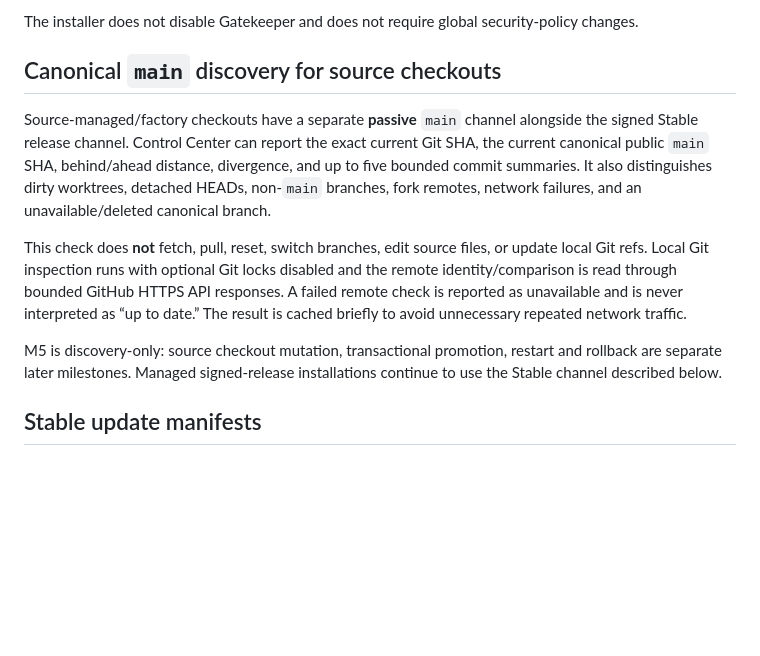
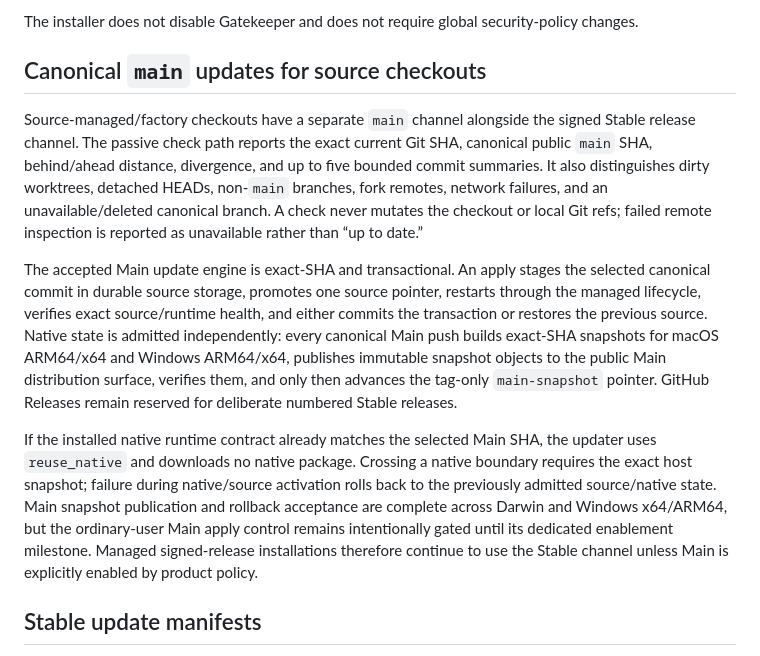
Before and after one commit to sametbasbug/equinox-local, a Markdown page: docs/updates.md, the part around the change. Drawn GitHub-style; blank space fills up the shorter version.

Commit message:
docs: close M7 Main native admission

```diff
--- a/docs/updates.md
+++ b/docs/updates.md
@@ -20,13 +20,13 @@ If a fresh first activation still fails, Local stops the failed LaunchAgent but
 
 The installer does not disable Gatekeeper and does not require global security-policy changes.
 
-## Canonical `main` discovery for source checkouts
+## Canonical `main` updates for source checkouts
 
-Source-managed/factory checkouts have a separate **passive** `main` channel alongside the signed Stable release channel. Control Center can report the exact current Git SHA, the current canonical public `main` SHA, behind/ahead distance, divergence, and up to five bounded commit summaries. It also distinguishes dirty worktrees, detached HEADs, non-`main` branches, fork remotes, network failures, and an unavailable/deleted canonical branch.
+Source-managed/factory checkouts have a separate `main` channel alongside the signed Stable release channel. The passive check path reports the exact current Git SHA, canonical public `main` SHA, behind/ahead distance, divergence, and up to five bounded commit summaries. It also distinguishes dirty worktrees, detached HEADs, non-`main` branches, fork remotes, network failures, and an unavailable/deleted canonical branch. A check never mutates the checkout or local Git refs; failed remote inspection is reported as unavailable rather than “up to date.”
 
-This check does **not** fetch, pull, reset, switch branches, edit source files, or update local Git refs. Local Git inspection runs with optional Git locks disabled and the remote identity/comparison is read through bounded GitHub HTTPS API responses. A failed remote check is reported as unavailable and is never interpreted as “up to date.” The result is cached briefly to avoid unnecessary repeated network traffic.
+The accepted Main update engine is exact-SHA and transactional. An apply stages the selected canonical commit in durable source storage, promotes one source pointer, restarts through the managed lifecycle, verifies exact source/runtime health, and either commits the transaction or restores the previous source. Native state is admitted independently: every canonical Main push builds exact-SHA snapshots for macOS ARM64/x64 and Windows ARM64/x64, publishes immutable snapshot objects to the public Main distribution surface, verifies them, and only then advances the tag-only `main-snapshot` pointer. GitHub Releases remain reserved for deliberate numbered Stable releases.
 
-M5 is discovery-only: source checkout mutation, transactional promotion, restart and rollback are separate later milestones. Managed signed-release installations continue to use the Stable channel described below.
+If the installed native runtime contract already matches the selected Main SHA, the updater uses `reuse_native` and downloads no native package. Crossing a native boundary requires the exact host snapshot; failure during native/source activation rolls back to the previously admitted source/native state. Main snapshot publication and rollback acceptance are complete across Darwin and Windows x64/ARM64, but the ordinary-user Main apply control remains intentionally gated until its dedicated enablement milestone. Managed signed-release installations therefore continue to use the Stable channel unless Main is explicitly enabled by product policy.
 
 ## Stable update manifests
 
```
Also changed, not shown: docs/architecture.md (+1 -1 lines).
